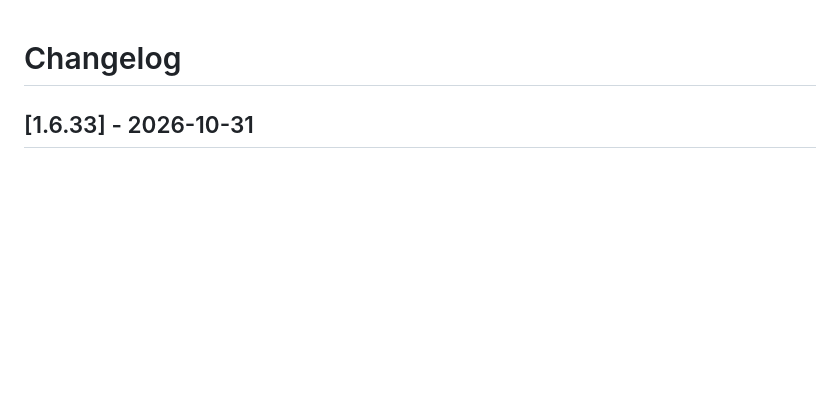
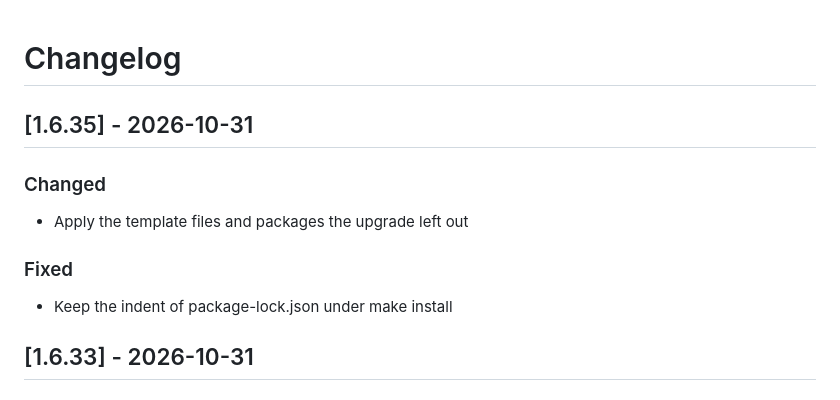
Before and after one commit to stellarshenson/jupyterlab_export_markdown_extension, a Markdown page: CHANGELOG.md, the part around the change. Drawn GitHub-style; blank space fills up the shorter version.

Commit message:
docs: record release 1.6.35 in the changelog

```diff
--- a/CHANGELOG.md
+++ b/CHANGELOG.md
@@ -1,6 +1,16 @@
 # Changelog
 
 <!-- <START NEW CHANGELOG ENTRY> -->
+
+## [1.6.35] - 2026-10-31
+
+### Changed
+
+- Apply the template files and packages the upgrade left out
+
+### Fixed
+
+- Keep the indent of package-lock.json under make install
 
 ## [1.6.33] - 2026-10-31
 
```
